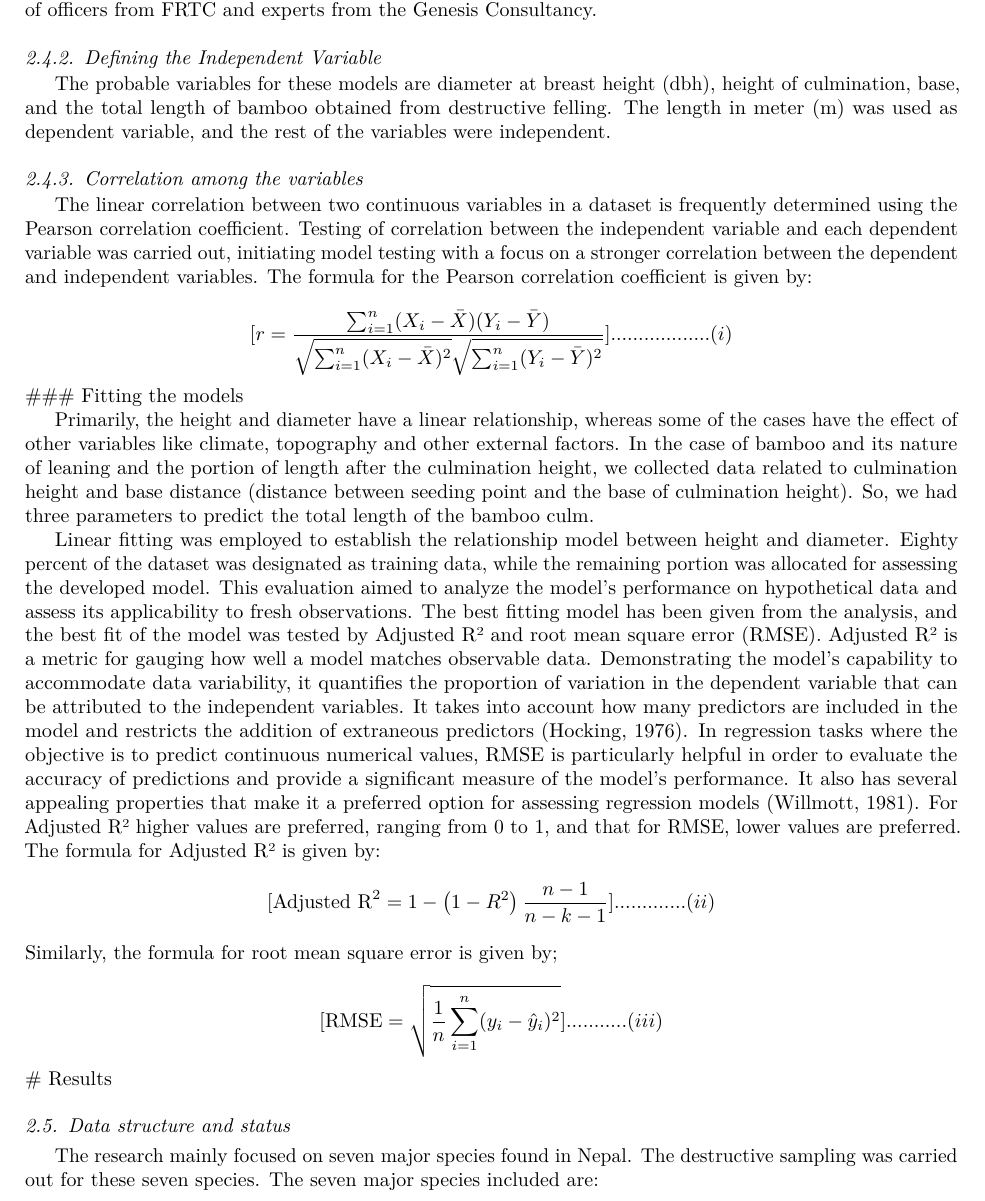
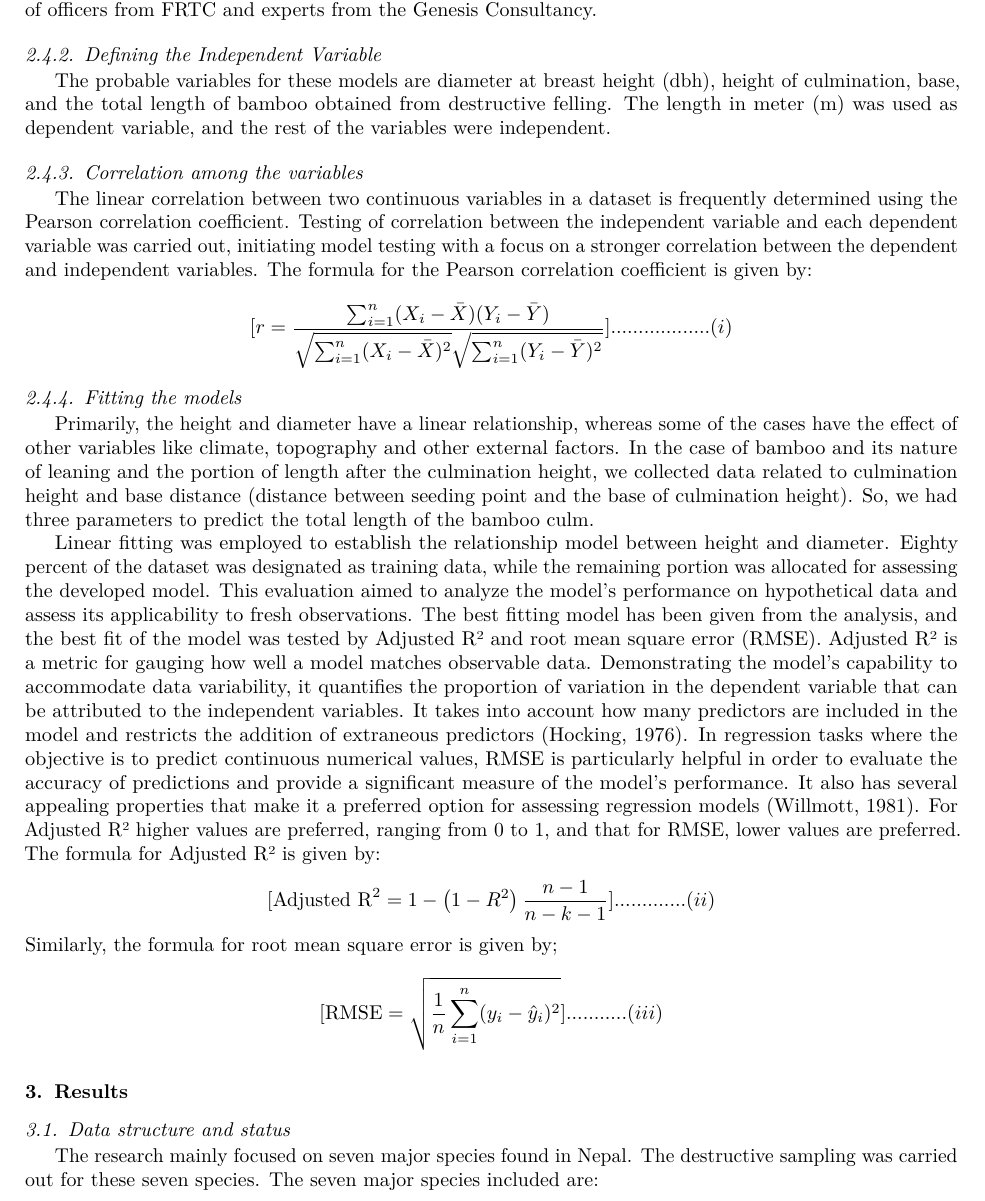
Before and after one commit to Sushilasapkota/bamboo, a LaTeX paper (Reports/Bamboo-Allometric-Equation.tex): part of page 4 of 7, cut so that both start at the same text. Compiled offline with pdfLaTeX.

Commit message:
some modification

```diff
--- a/Reports/Bamboo-Allometric-Equation.tex
+++ b/Reports/Bamboo-Allometric-Equation.tex
@@ -362,7 +362,9 @@ stronger correlation between the dependent and independent variables.
 The formula for the Pearson correlation coefficient is given by:
 
 \[[ r = \frac{{\sum_{i=1}^{n} (X_i - \bar{X})(Y_i - \bar{Y})}}{{\sqrt{\sum_{i=1}^{n} (X_i - \bar{X})^2} \sqrt{\sum_{i=1}^{n} (Y_i - \bar{Y})^2}}} ]..................                          (i)\]
-\#\#\# Fitting the models
+
+\hypertarget{fitting-the-models}{%
+\subsubsection{Fitting the models}\label{fitting-the-models}}
 
 Primarily, the height and diameter have a linear relationship, whereas
 some of the cases have the effect of other variables like climate,
@@ -398,7 +400,9 @@ given by:
 Similarly, the formula for root mean square error is given by;
 
 \[[ \text{RMSE} = \sqrt{\frac{1}{n}\sum_{i=1}^{n}(y_i - \hat{y}_i)^2} ]...........(iii)\]
-\# Results
+
+\hypertarget{results}{%
+\section{Results}\label{results}}
 
 \hypertarget{data-structure-and-status}{%
 \subsection{Data structure and status}\label{data-structure-and-status}}
```
Also changed, not shown: Reports/Bamboo-Allometric-Equation.pdf.
